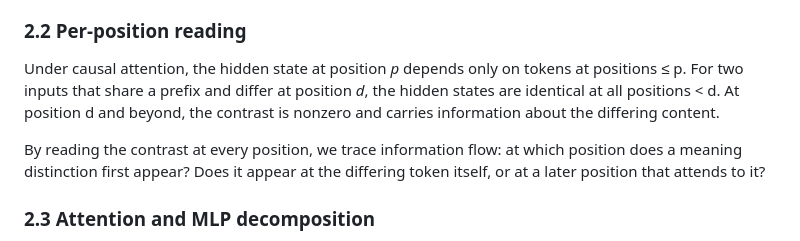
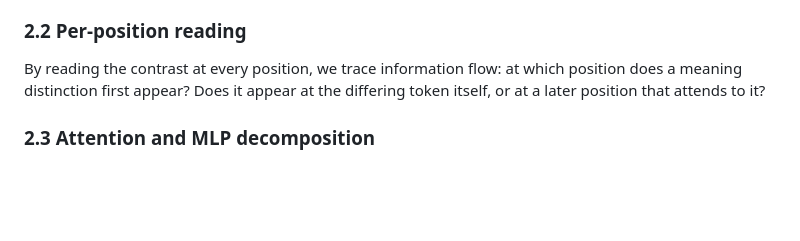
Before and after one commit to EvidentSolutions/Contrastive, a Markdown page: docs/paper_v1.md, the part around the change. GitHub-like rendering; blank space fills up the shorter version.

Commit message:
Trim §2.2: remove causal attention explanation
Co-Authored-By: Claude Opus 4.6 (1M context) <noreply@anthropic.com>

```diff
--- a/docs/paper_v1.md
+++ b/docs/paper_v1.md
@@ -154,14 +154,9 @@ representations progressively align with output space, not input space.
 
 ### 2.2 Per-position reading
 
-Under causal attention, the hidden state at position *p* depends only on tokens
-at positions ≤ p. For two inputs that share a prefix and differ at position *d*,
-the hidden states are identical at all positions < d. At position d and beyond,
-the contrast is nonzero and carries information about the differing content.
-
-By reading the contrast at every position, we trace information flow: at which
-position does a meaning distinction first appear? Does it appear at the
-differing token itself, or at a later position that attends to it?
+By reading the contrast at every position, we trace information flow: at
+which position does a meaning distinction first appear? Does it appear at
+the differing token itself, or at a later position that attends to it?
 
 ### 2.3 Attention and MLP decomposition
 
```
